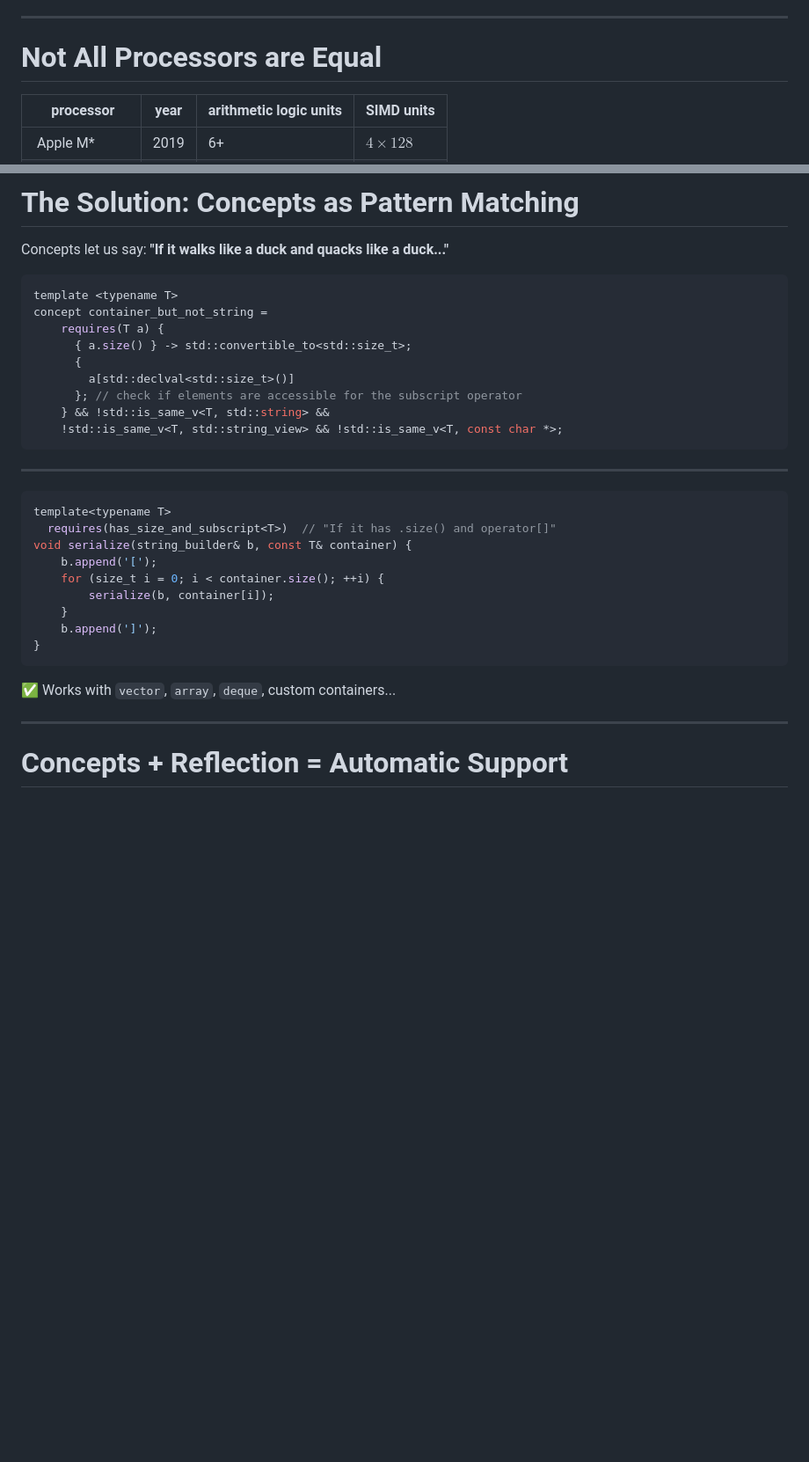
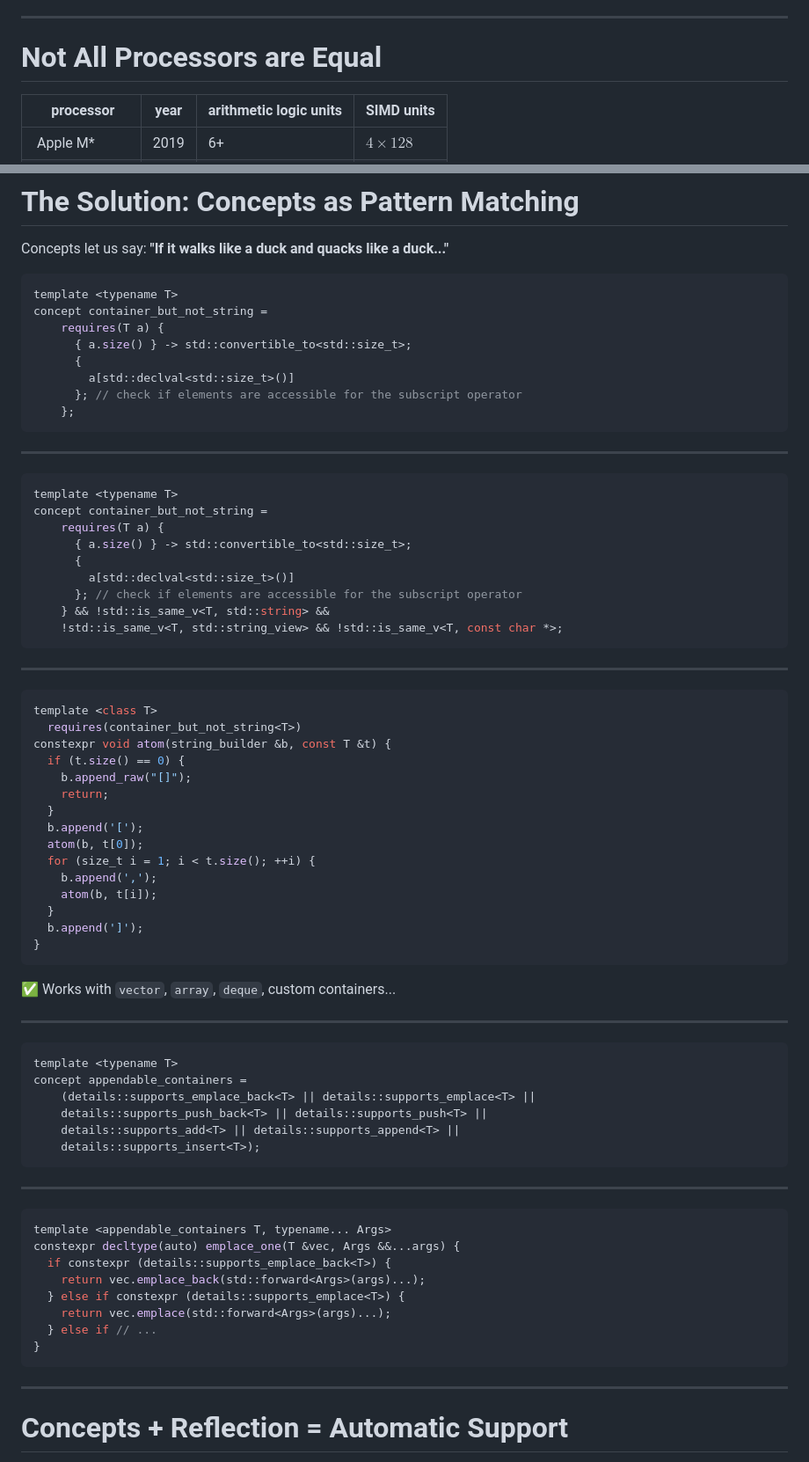
Before and after one commit to simdjson/simdjson_talks, a Markdown page: cppcon2025/cppcon_2025_slides.md, 2 parts joined by grey strips. Shown: that part at 88% size. Rendered like a GitHub page; blank space fills up the shorter version.

````diff
--- a/cppcon2025/cppcon_2025_slides.md
+++ b/cppcon2025/cppcon_2025_slides.md
@@ -96,6 +96,15 @@ Source: Gwen (Chen) Shapira
 
 # Not All Processors are Equal
 
+<style>
+.center-table {
+  display: flex;
+  justify-content: center;
+}
+</style>
+
+<div class="center-table">
+
 | processor       | year    | arithmetic logic units    | SIMD units     |
 |-----------------|---------|---------------------------|----------------|
 | Apple M*        |  2019   |    6+                     | $4 \times 128$ |
@@ -515,6 +529,20 @@ concept container_but_not_string =
       {
         a[std::declval<std::size_t>()]
       }; // check if elements are accessible for the subscript operator
+    };
+```
+
+---
+
+
+```cpp
+template <typename T>
+concept container_but_not_string =
+    requires(T a) {
+      { a.size() } -> std::convertible_to<std::size_t>;
+      {
+        a[std::declval<std::size_t>()]
+      }; // check if elements are accessible for the subscript operator
     } && !std::is_same_v<T, std::string> &&
     !std::is_same_v<T, std::string_view> && !std::is_same_v<T, const char *>;
 ```
@@ -522,18 +550,49 @@ concept container_but_not_string =
 ---
 
 ```cpp
-template<typename T>
-  requires(has_size_and_subscript<T>)  // "If it has .size() and operator[]"
-void serialize(string_builder& b, const T& container) {
-    b.append('[');
-    for (size_t i = 0; i < container.size(); ++i) {
-        serialize(b, container[i]);
-    }
-    b.append(']');
+template <class T>
+  requires(container_but_not_string<T>)
+constexpr void atom(string_builder &b, const T &t) {
+  if (t.size() == 0) {
+    b.append_raw("[]");
+    return;
+  }
+  b.append('[');
+  atom(b, t[0]);
+  for (size_t i = 1; i < t.size(); ++i) {
+    b.append(',');
+    atom(b, t[i]);
+  }
+  b.append(']');
 }
 ```
 
 ✅ Works with `vector`, `array`, `deque`, custom containers...
+
+
+---
+
+```cpp
+template <typename T>
+concept appendable_containers =
+    (details::supports_emplace_back<T> || details::supports_emplace<T> ||
+    details::supports_push_back<T> || details::supports_push<T> ||
+    details::supports_add<T> || details::supports_append<T> ||
+    details::supports_insert<T>);
+```
+
+---
+
+```cpp
+template <appendable_containers T, typename... Args>
+constexpr decltype(auto) emplace_one(T &vec, Args &&...args) {
+  if constexpr (details::supports_emplace_back<T>) {
+    return vec.emplace_back(std::forward<Args>(args)...);
+  } else if constexpr (details::supports_emplace<T>) {
+    return vec.emplace(std::forward<Args>(args)...);
+  } else if // ...
+}
+```
 
 ---
 
````
Also changed, not shown: other parts of cppcon2025/cppcon_2025_slides.md (+22 -16 lines), cppcon2025/images/alice.png (added), 3 other files.
